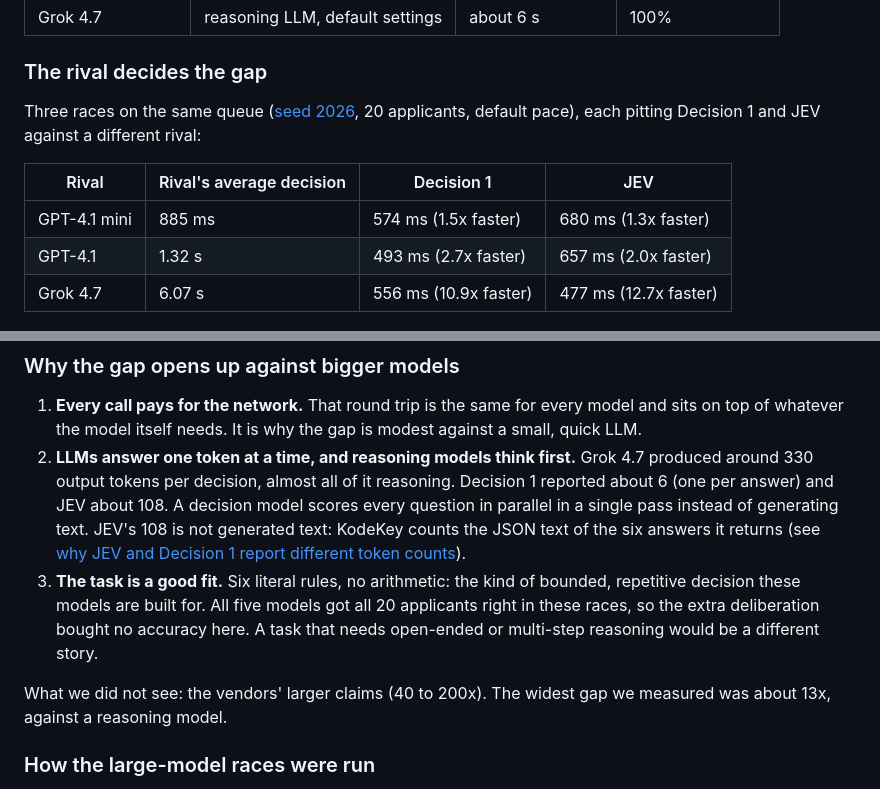
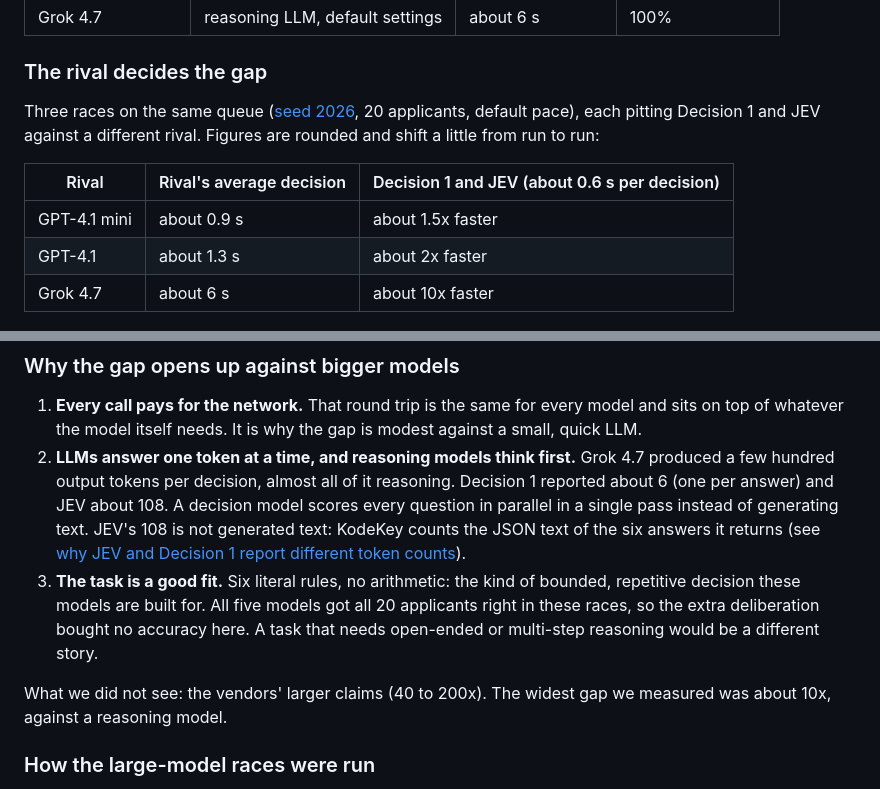
Before and after one commit to Kumar-Ashwin-Hubert/ai-model-speed-race, a Markdown page: docs/about-the-models.md, 2 parts joined by grey strips. Drawn GitHub-style.

```diff
--- a/docs/about-the-models.md
+++ b/docs/about-the-models.md
@@ -45,13 +45,13 @@ Average decision time in live runs on 13 October 2026 (one Foundry resource, the
 
 ### The rival decides the gap
 
-Three races on the same queue ([seed 2026](how-it-works.md#queue-seed), 20 applicants, default pace), each pitting Decision 1 and JEV against a different rival:
+Three races on the same queue ([seed 2026](how-it-works.md#queue-seed), 20 applicants, default pace), each pitting Decision 1 and JEV against a different rival. Figures are rounded and shift a little from run to run:
 
-| Rival | Rival's average decision | Decision 1 | JEV |
-| --- | --- | --- | --- |
-| GPT-4.1 mini | 885 ms | 574 ms (1.5x faster) | 680 ms (1.3x faster) |
-| GPT-4.1 | 1.32 s | 493 ms (2.7x faster) | 657 ms (2.0x faster) |
-| Grok 4.7 | 6.07 s | 556 ms (10.9x faster) | 477 ms (12.7x faster) |
+| Rival | Rival's average decision | Decision 1 and JEV (about 0.6 s per decision) |
+| --- | --- | --- |
+| GPT-4.1 mini | about 0.9 s | about 1.5x faster |
+| GPT-4.1 | about 1.3 s | about 2x faster |
+| Grok 4.7 | about 6 s | about 10x faster |
 
 ![The shift report of the GPT-4.1 race](images/vs-gpt-4-1-report.png)
 
@@ -60,13 +60,13 @@ The reasoning-model race, with its report, is in the [README](../README.md#what-
 ### Why the gap opens up against bigger models
 
 1. **Every call pays for the network.** That round trip is the same for every model and sits on top of whatever the model itself needs. It is why the gap is modest against a small, quick LLM.
-2. **LLMs answer one token at a time, and reasoning models think first.** Grok 4.7 produced around 330 output tokens per decision, almost all of it reasoning. Decision 1 reported about 6 (one per answer) and JEV about 108.
+2. **LLMs answer one token at a time, and reasoning models think first.** Grok 4.7 produced a few hundred output tokens per decision, almost all of it reasoning. Decision 1 reported about 6 (one per answer) and JEV about 108.
    A decision model scores every question in parallel in a single pass instead of generating text. JEV's 108 is not generated text: KodeKey counts the JSON text of the six answers it returns
    (see [why JEV and Decision 1 report different token counts](setup.md#why-jev-and-decision-1-report-different-token-counts)).
 3. **The task is a good fit.** Six literal rules, no arithmetic: the kind of bounded, repetitive decision these models are built for. All five models got all 20 applicants right in these races,
    so the extra deliberation bought no accuracy here. A task that needs open-ended or multi-step reasoning would be a different story.
 
-What we did not see: the vendors' larger claims (40 to 200x). The widest gap we measured was about 13x, against a reasoning model.
+What we did not see: the vendors' larger claims (40 to 200x). The widest gap we measured was about 10x, against a reasoning model.
 
 ### How the large-model races were run
 
```
Also changed, not shown: README.md (+18 -17 lines).
